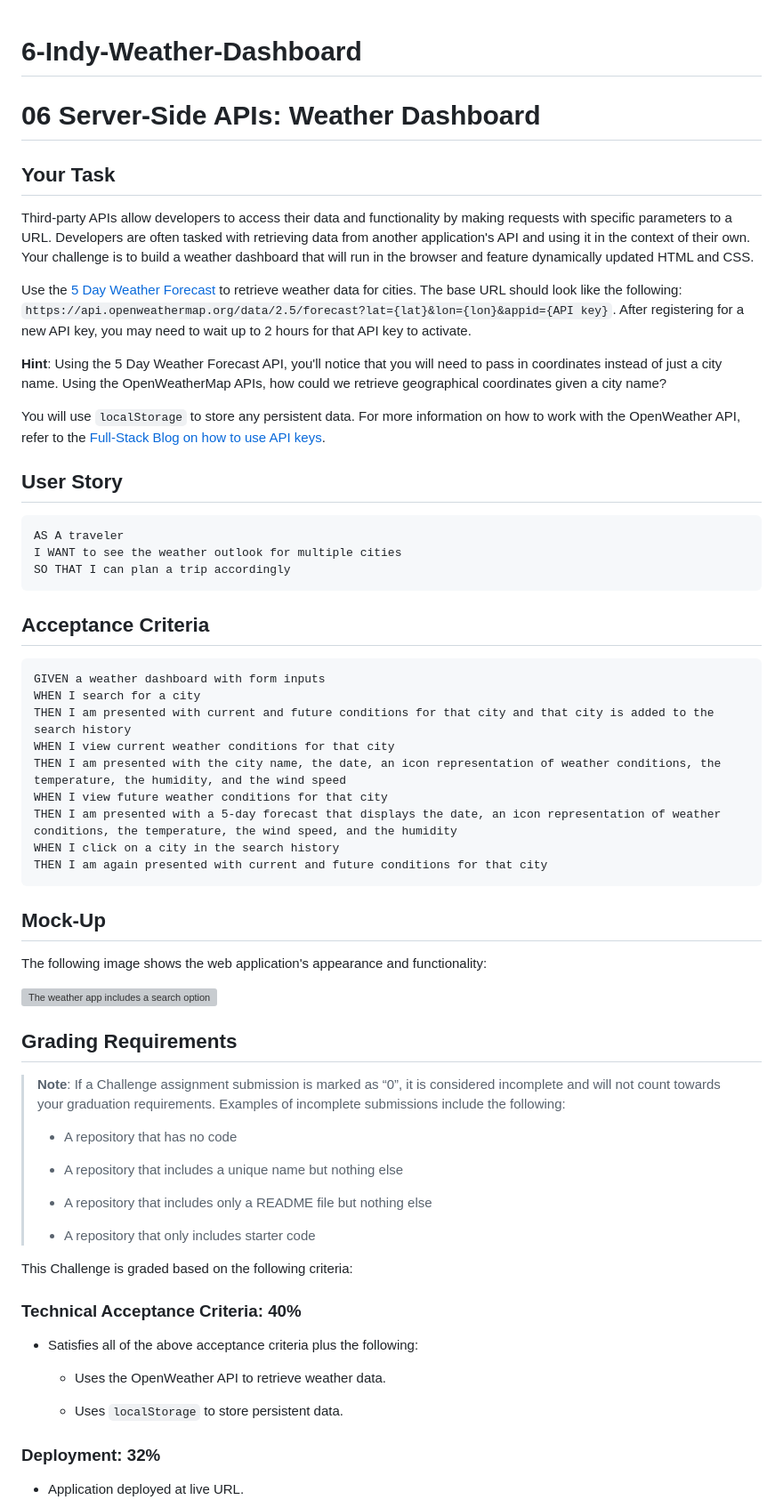
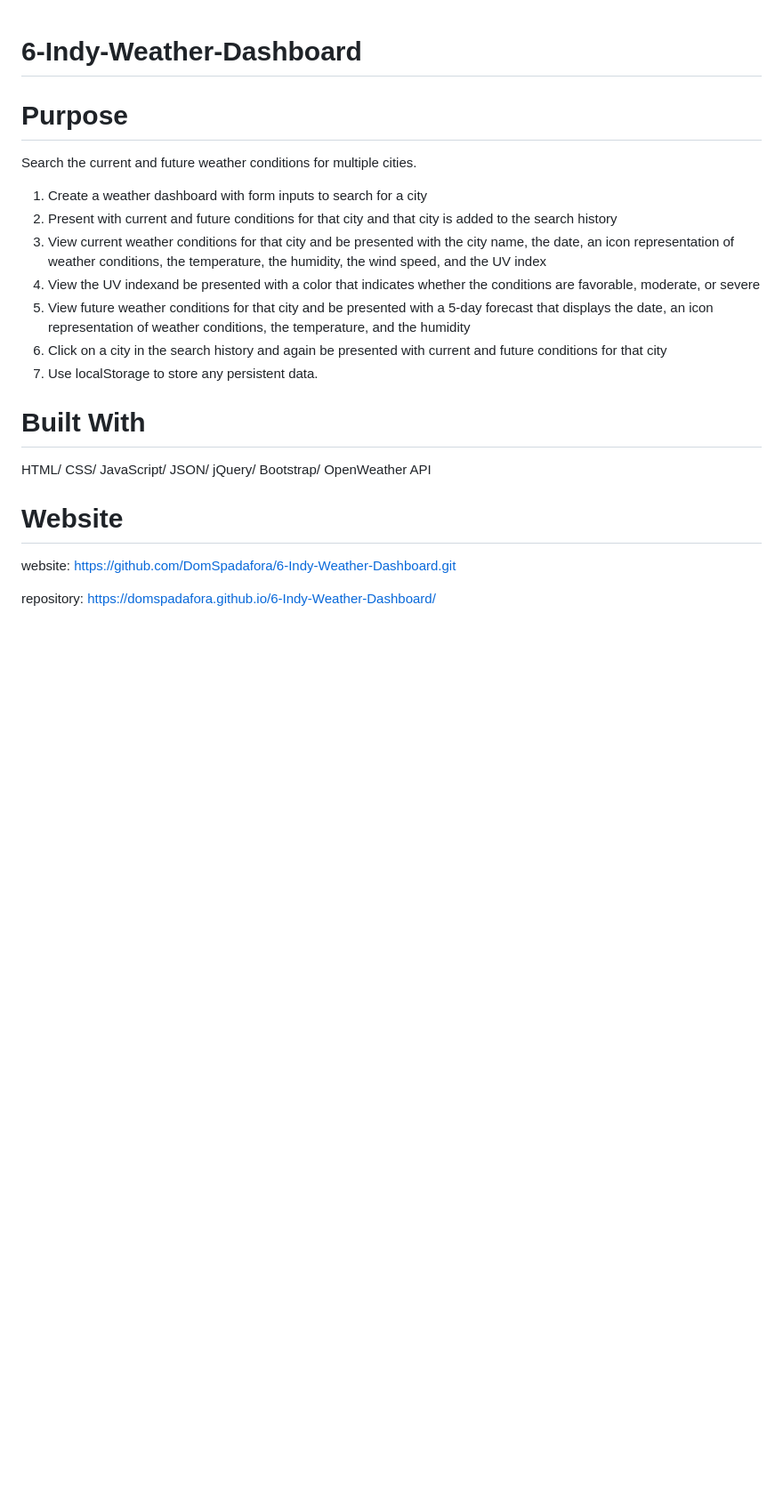
Before and after one commit to DomSpadafora/6-Indy-Weather-Dashboard, a Markdown page: README.md, the part around the change printed below. Shown: that part at 89% size. Rendered like a GitHub page; blank space fills up the shorter version; grey boxes are pictures that could not be loaded.

Commit message:
finished the readme

````diff
--- a/README.md
+++ b/README.md
@@ -1,67 +1,28 @@
 # 6-Indy-Weather-Dashboard
-# 06 Server-Side APIs: Weather Dashboard
 
-## Your Task
 
-Third-party APIs allow developers to access their data and functionality by making requests with specific parameters to a URL. Developers are often tasked with retrieving data from another application's API and using it in the context of their own. Your challenge is to build a weather dashboard that will run in the browser and feature dynamically updated HTML and CSS.
+# Purpose
+Search the current and future weather conditions for multiple cities.
+1) Create a weather dashboard with form inputs to search for a city
+2) Present with current and future conditions for that city and that city is added to the search history
+3) View current weather conditions for that city and be presented with the city name, the date, an icon representation of weather conditions, the       temperature, the humidity, the wind speed, and the UV index
+4) View the UV indexand be presented with a color that indicates whether the conditions are favorable, moderate, or severe
+5) View future weather conditions for that city and be presented with a 5-day forecast that displays the date, an icon representation of weather conditions, the temperature, and the humidity
+6) Click on a city in the search history and again be presented with current and future conditions for that city
+7) Use localStorage to store any persistent data.
 
-Use the [5 Day Weather Forecast](https://openweathermap.org/forecast5) to retrieve weather data for cities. The base URL should look like the following: `https://api.openweathermap.org/data/2.5/forecast?lat={lat}&lon={lon}&appid={API key}`. After registering for a new API key, you may need to wait up to 2 hours for that API key to activate.
+# Built With
+HTML/
+CSS/
+JavaScript/
+JSON/
+jQuery/
+Bootstrap/
+OpenWeather API
 
-**Hint**: Using the 5 Day Weather Forecast API, you'll notice that you will need to pass in coordinates instead of just a city name. Using the OpenWeatherMap APIs, how could we retrieve geographical coordinates given a city name?
+# Website
 
-You will use `localStorage` to store any persistent data. For more information on how to work with the OpenWeather API, refer to the [Full-Stack Blog on how to use API keys](https://coding-boot-camp.github.io/full-stack/apis/how-to-use-api-keys).
+website: https://github.com/DomSpadafora/6-Indy-Weather-Dashboard.git
 
-## User Story
+repository: https://domspadafora.github.io/6-Indy-Weather-Dashboard/
 
-```
-AS A traveler
-I WANT to see the weather outlook for multiple cities
-SO THAT I can plan a trip accordingly
-```
-
-## Acceptance Criteria
-
-```
-GIVEN a weather dashboard with form inputs
-WHEN I search for a city
-THEN I am presented with current and future conditions for that city and that city is added to the search history
-WHEN I view current weather conditions for that city
-THEN I am presented with the city name, the date, an icon representation of weather conditions, the temperature, the humidity, and the wind speed
-WHEN I view future weather conditions for that city
-THEN I am presented with a 5-day forecast that displays the date, an icon representation of weather conditions, the temperature, the wind speed, and the humidity
-WHEN I click on a city in the search history
-THEN I am again presented with current and future conditions for that city
-```
-
-## Mock-Up
-
-The following image shows the web application's appearance and functionality:
-
-![The weather app includes a search option, a list of cities, and a five-day forecast and current weather conditions for Atlanta.](./Assets/06-server-side-apis-homework-demo.png)
-
-## Grading Requirements
-
-> **Note**: If a Challenge assignment submission is marked as “0”, it is considered incomplete and will not count towards your graduation requirements. Examples of incomplete submissions include the following:
->
-> * A repository that has no code
->
-> * A repository that includes a unique name but nothing else
->
-> * A repository that includes only a README file but nothing else
->
-> * A repository that only includes starter code
-
-This Challenge is graded based on the following criteria:
-
-### Technical Acceptance Criteria: 40%
-
-* Satisfies all of the above acceptance criteria plus the following:
-
-    * Uses the OpenWeather API to retrieve weather data.
-
-    * Uses `localStorage` to store persistent data.
-
-### Deployment: 32%
-
-* Application deployed at live URL.
-
````
Also changed, not shown: other parts of README.md (+1 -33 lines), assets/images/Snapshot of application.PNG (added), 2 other files.
